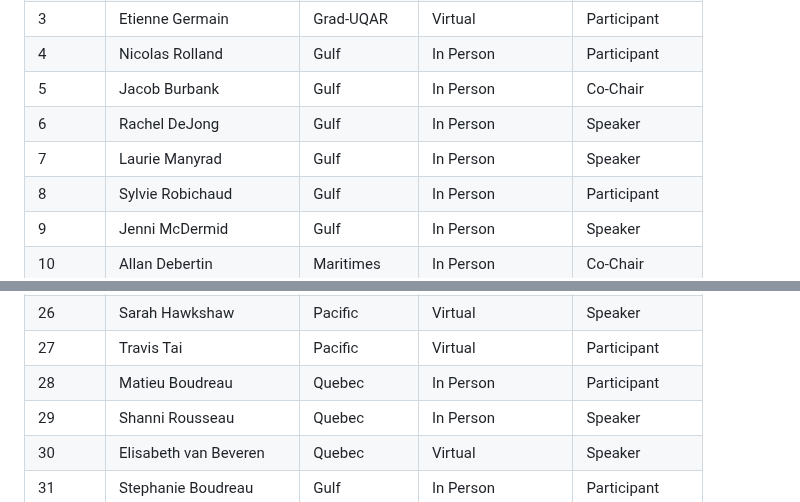
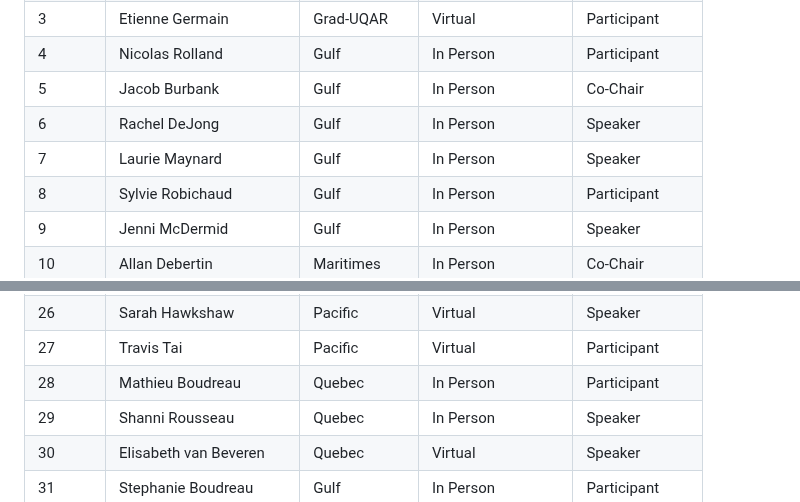
Before and after one commit to TESA-workshops/Small-Pelagics-Workshop-2023, a Markdown page: README.md, 2 parts joined by grey strips. Drawn GitHub-style.

```diff
--- a/README.md
+++ b/README.md
@@ -111,7 +111,7 @@ List of the 38 participants, last revised 2023-11-15
 | 4	| Nicolas Rolland | Gulf	| In Person | Participant |
 | 5	| Jacob Burbank	| Gulf	| In Person	| Co-Chair |
 | 6	| Rachel DeJong	| Gulf	| In Person | Speaker |
-| 7	| Laurie Manyrad	| Gulf	| In Person | Speaker |
+| 7	| Laurie Maynard	| Gulf	| In Person | Speaker |
 | 8	| Sylvie Robichaud	| Gulf	| In Person | Participant |
 | 9	| Jenni McDermid	| Gulf	| In Person | Speaker |
 | 10	| Allan Debertin	| Maritimes	| In Person	|  Co-Chair |
@@ -132,7 +132,7 @@ List of the 38 participants, last revised 2023-11-15
 | 25	| Jaclyn Cleary	| Pacific	| In Person	| Speaker |
 | 26	| Sarah Hawkshaw	| Pacific	| Virtual	| Speaker |
 | 27	| Travis Tai	| Pacific	| Virtual	| Participant |
-| 28	| Matieu Boudreau	| Quebec	| In Person | Participant |
+| 28	| Mathieu Boudreau	| Quebec	| In Person | Participant |
 | 29	| Shanni Rousseau	| Quebec	| In Person | Speaker |
 | 30	| Elisabeth van Beveren	| Quebec	| Virtual | Speaker |
 | 31	| Stephanie Boudreau	| Gulf	| In Person | Participant |
```
